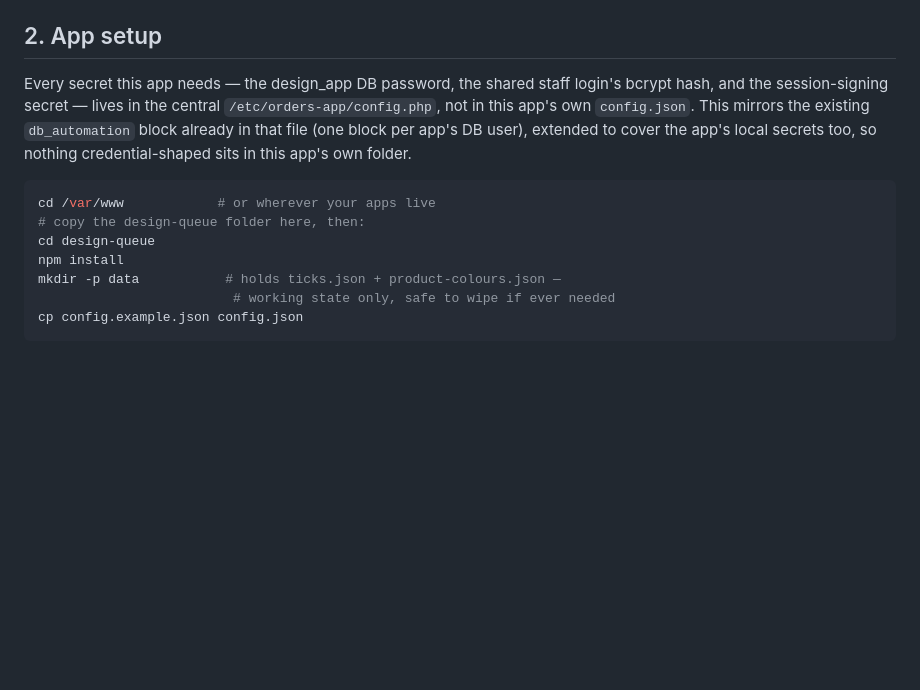
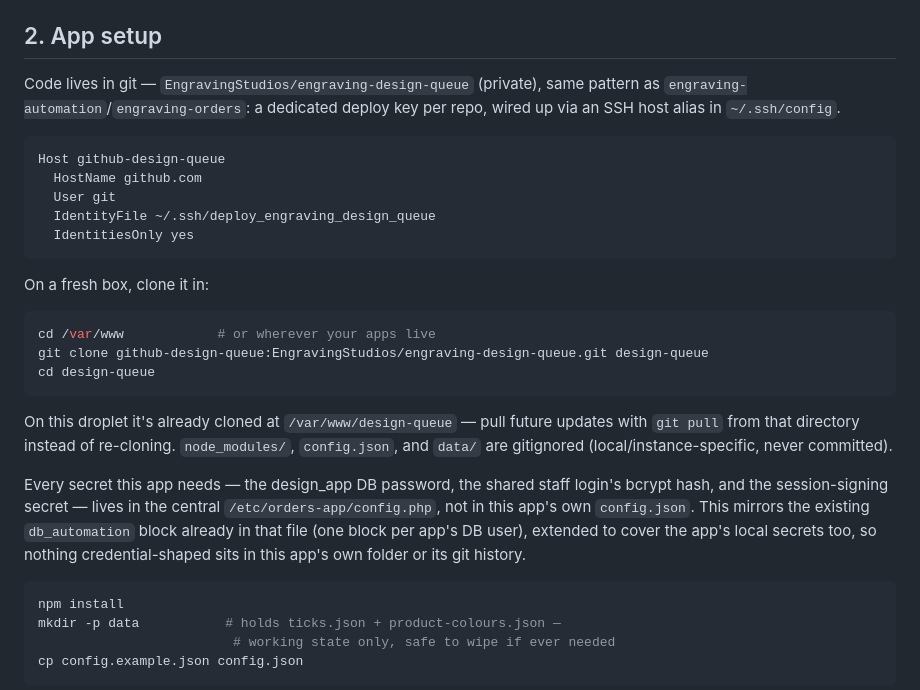
Before and after one commit to EngravingStudios/engraving-design-queue, a Markdown page: DEPLOY.md, the part around the change. GitHub-like rendering; blank space fills up the shorter version.

Commit message:
DEPLOY.md: document git-based setup instead of manual copy

````diff
--- a/DEPLOY.md
+++ b/DEPLOY.md
@@ -61,18 +61,40 @@ Notes:
 
 ## 2. App setup
 
+Code lives in git — `EngravingStudios/engraving-design-queue` (private),
+same pattern as `engraving-automation`/`engraving-orders`: a dedicated
+deploy key per repo, wired up via an SSH host alias in `~/.ssh/config`.
+
+```
+Host github-design-queue
+  HostName github.com
+  User git
+  IdentityFile ~/.ssh/deploy_engraving_design_queue
+  IdentitiesOnly yes
+```
+
+On a fresh box, clone it in:
+
+```bash
+cd /var/www            # or wherever your apps live
+git clone github-design-queue:EngravingStudios/engraving-design-queue.git design-queue
+cd design-queue
+```
+
+On this droplet it's already cloned at `/var/www/design-queue` — pull
+future updates with `git pull` from that directory instead of
+re-cloning. `node_modules/`, `config.json`, and `data/` are gitignored
+(local/instance-specific, never committed).
+
 Every secret this app needs — the design_app DB password, the shared
 staff login's bcrypt hash, and the session-signing secret — lives in
 the central `/etc/orders-app/config.php`, not in this app's own
 `config.json`. This mirrors the existing `db_automation` block already
 in that file (one block per app's DB user), extended to cover the
 app's local secrets too, so nothing credential-shaped sits in this
-app's own folder.
+app's own folder or its git history.
 
 ```bash
-cd /var/www            # or wherever your apps live
-# copy the design-queue folder here, then:
-cd design-queue
 npm install
 mkdir -p data           # holds ticks.json + product-colours.json —
                          # working state only, safe to wipe if ever needed
````
